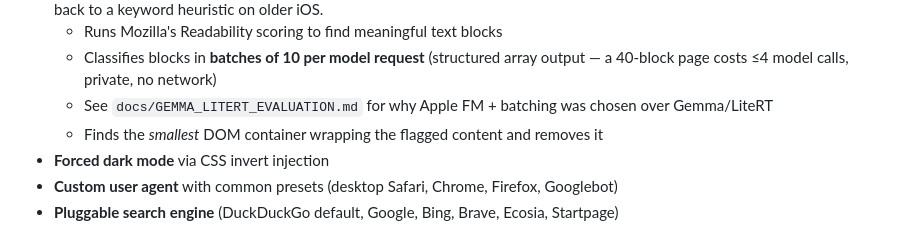
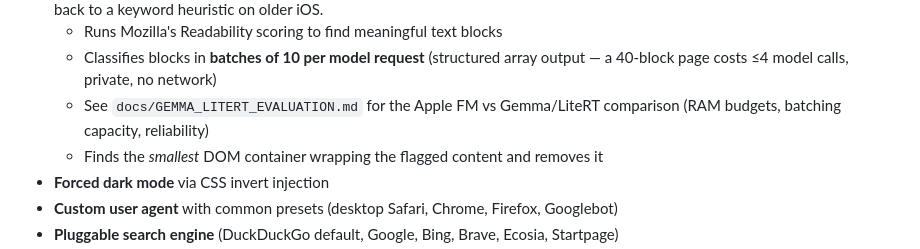
Before and after one commit to ss-pratapIIITB/Drome, a Markdown page: README.md, the part around the change. GitHub-like rendering.

```diff
--- a/README.md
+++ b/README.md
@@ -17,7 +17,7 @@ A full-featured iOS browser built on WKWebView with developer tools, ad blocking
 - **AI Content Filter** — uses Apple Foundation Models (iOS 26+) to identify and remove offensive/spam content from pages. Falls back to a keyword heuristic on older iOS.
   - Runs Mozilla's Readability scoring to find meaningful text blocks
   - Classifies blocks in **batches of 10 per model request** (structured array output — a 40-block page costs ≤4 model calls, private, no network)
-  - See `docs/GEMMA_LITERT_EVALUATION.md` for why Apple FM + batching was chosen over Gemma/LiteRT
+  - See `docs/GEMMA_LITERT_EVALUATION.md` for the Apple FM vs Gemma/LiteRT comparison (RAM budgets, batching capacity, reliability)
   - Finds the *smallest* DOM container wrapping the flagged content and removes it
 - **Forced dark mode** via CSS invert injection
 - **Custom user agent** with common presets (desktop Safari, Chrome, Firefox, Googlebot)
```
Also changed, not shown: docs/GEMMA_LITERT_EVALUATION.md (+117 -96 lines).
